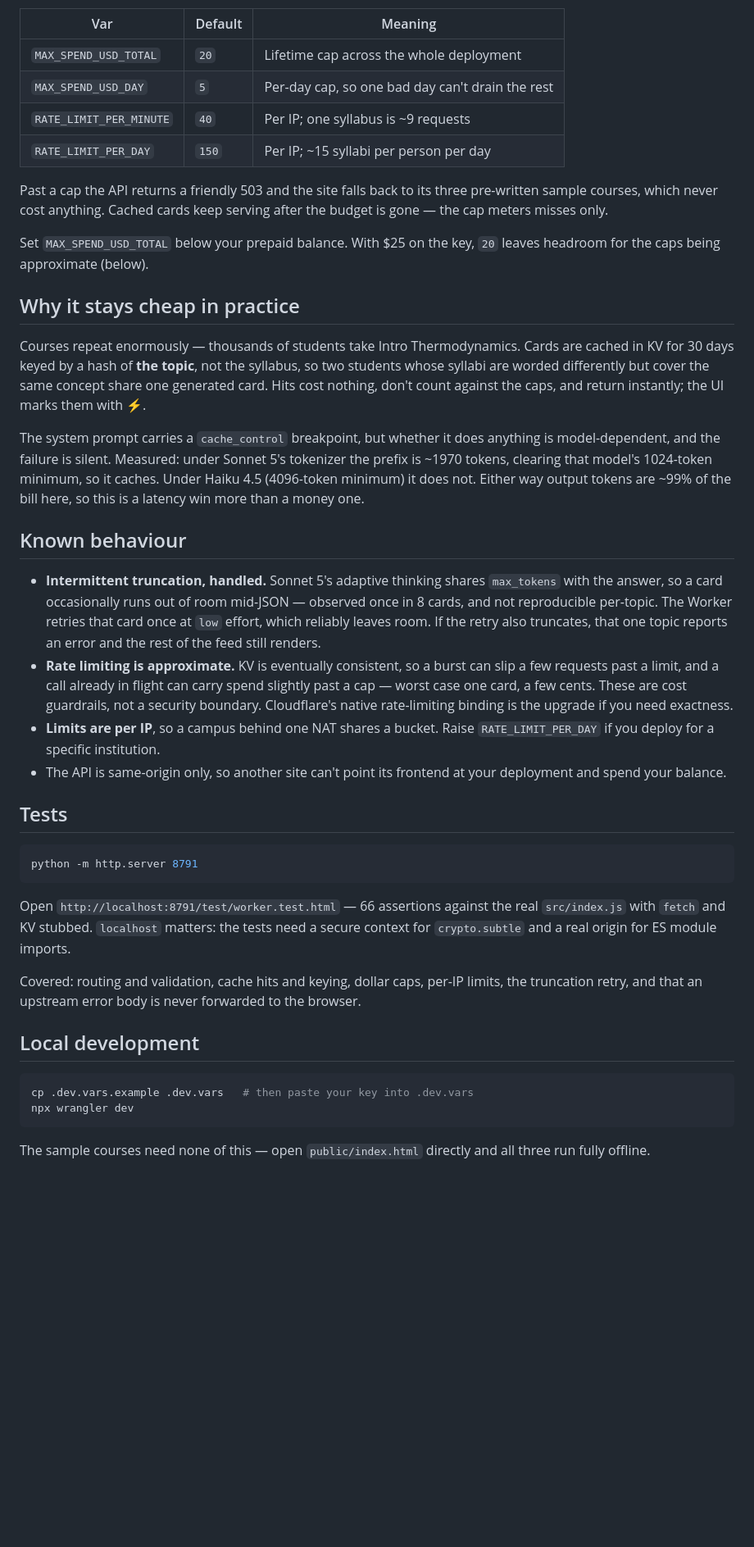
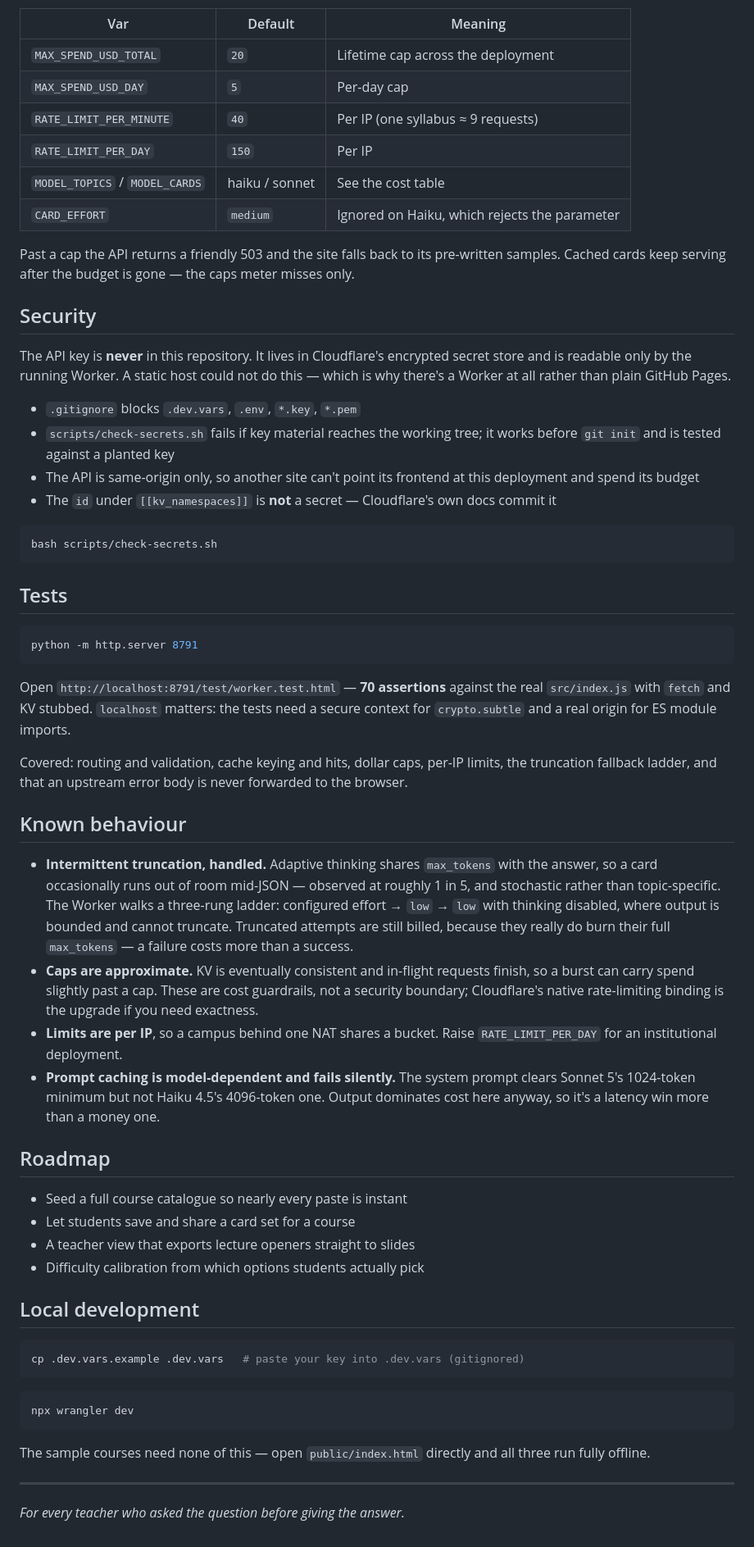
Before and after one commit to erSuyognp/Spark, a Markdown page: README.md, the part around one of its changes. Shown at 82% size. Rendered like a GitHub page; blank space fills up the shorter version.

````diff
--- a/README.md
+++ b/README.md
@@ -146,47 +217,32 @@ not guessed from averages — against two ceilings:
 
 | Var | Default | Meaning |
 |---|---|---|
-| `MAX_SPEND_USD_TOTAL` | `20` | Lifetime cap across the whole deployment |
-| `MAX_SPEND_USD_DAY` | `5` | Per-day cap, so one bad day can't drain the rest |
-| `RATE_LIMIT_PER_MINUTE` | `40` | Per IP; one syllabus is ~9 requests |
-| `RATE_LIMIT_PER_DAY` | `150` | Per IP; ~15 syllabi per person per day |
+| `MAX_SPEND_USD_TOTAL` | `20` | Lifetime cap across the deployment |
+| `MAX_SPEND_USD_DAY` | `5` | Per-day cap |
+| `RATE_LIMIT_PER_MINUTE` | `40` | Per IP (one syllabus ≈ 9 requests) |
+| `RATE_LIMIT_PER_DAY` | `150` | Per IP |
+| `MODEL_TOPICS` / `MODEL_CARDS` | haiku / sonnet | See the cost table |
+| `CARD_EFFORT` | `medium` | Ignored on Haiku, which rejects the parameter |
 
-Past a cap the API returns a friendly 503 and the site falls back to its three
-pre-written sample courses, which never cost anything. Cached cards keep serving after
-the budget is gone — the cap meters misses only.
+Past a cap the API returns a friendly 503 and the site falls back to its pre-written samples.
+Cached cards keep serving after the budget is gone — the caps meter misses only.
 
-Set `MAX_SPEND_USD_TOTAL` below your prepaid balance. With $25 on the key, `20` leaves
-headroom for the caps being approximate (below).
+## Security
 
-## Why it stays cheap in practice
+The API key is **never** in this repository. It lives in Cloudflare's encrypted secret store
+and is readable only by the running Worker. A static host could not do this — which is why
+there's a Worker at all rather than plain GitHub Pages.
 
-Courses repeat enormously — thousands of students take Intro Thermodynamics. Cards are
-cached in KV for 30 days keyed by a hash of **the topic**, not the syllabus, so two
-students whose syllabi are worded differently but cover the same concept share one
-generated card. Hits cost nothing, don't count against the caps, and return instantly;
-the UI marks them with ⚡.
+- `.gitignore` blocks `.dev.vars`, `.env`, `*.key`, `*.pem`
+- `scripts/check-secrets.sh` fails if key material reaches the working tree; it works before
+  `git init` and is tested against a planted key
+- The API is same-origin only, so another site can't point its frontend at this deployment
+  and spend its budget
+- The `id` under `[[kv_namespaces]]` is **not** a secret — Cloudflare's own docs commit it
 
-The system prompt carries a `cache_control` breakpoint, but whether it does anything is
-model-dependent, and the failure is silent. Measured: under Sonnet 5's tokenizer the
-prefix is ~1970 tokens, clearing that model's 1024-token minimum, so it caches. Under
-Haiku 4.5 (4096-token minimum) it does not. Either way output tokens are ~99% of the
-bill here, so this is a latency win more than a money one.
-
-## Known behaviour
-
-- **Intermittent truncation, handled.** Sonnet 5's adaptive thinking shares `max_tokens`
-  with the answer, so a card occasionally runs out of room mid-JSON — observed once in 8
-  cards, and not reproducible per-topic. The Worker retries that card once at `low`
-  effort, which reliably leaves room. If the retry also truncates, that one topic
-  reports an error and the rest of the feed still renders.
-- **Rate limiting is approximate.** KV is eventually consistent, so a burst can slip a
-  few requests past a limit, and a call already in flight can carry spend slightly past a
-  cap — worst case one card, a few cents. These are cost guardrails, not a security
-  boundary. Cloudflare's native rate-limiting binding is the upgrade if you need exactness.
-- **Limits are per IP**, so a campus behind one NAT shares a bucket. Raise
-  `RATE_LIMIT_PER_DAY` if you deploy for a specific institution.
-- The API is same-origin only, so another site can't point its frontend at your
-  deployment and spend your balance.
+```bash
+bash scripts/check-secrets.sh
+```
 
 ## Tests
 
@@ -194,19 +250,50 @@ bill here, so this is a latency win more than a money one.
 python -m http.server 8791
 ```
 
-Open `http://localhost:8791/test/worker.test.html` — 66 assertions against the real
+Open `http://localhost:8791/test/worker.test.html` — **70 assertions** against the real
 `src/index.js` with `fetch` and KV stubbed. `localhost` matters: the tests need a secure
 context for `crypto.subtle` and a real origin for ES module imports.
 
-Covered: routing and validation, cache hits and keying, dollar caps, per-IP limits, the
-truncation retry, and that an upstream error body is never forwarded to the browser.
+Covered: routing and validation, cache keying and hits, dollar caps, per-IP limits, the
+truncation fallback ladder, and that an upstream error body is never forwarded to the browser.
+
+## Known behaviour
+
+- **Intermittent truncation, handled.** Adaptive thinking shares `max_tokens` with the answer,
+  so a card occasionally runs out of room mid-JSON — observed at roughly 1 in 5, and
+  stochastic rather than topic-specific. The Worker walks a three-rung ladder: configured
+  effort → `low` → `low` with thinking disabled, where output is bounded and cannot truncate.
+  Truncated attempts are still billed, because they really do burn their full `max_tokens` — a
+  failure costs more than a success.
+- **Caps are approximate.** KV is eventually consistent and in-flight requests finish, so a
+  burst can carry spend slightly past a cap. These are cost guardrails, not a security
+  boundary; Cloudflare's native rate-limiting binding is the upgrade if you need exactness.
+- **Limits are per IP**, so a campus behind one NAT shares a bucket. Raise
+  `RATE_LIMIT_PER_DAY` for an institutional deployment.
+- **Prompt caching is model-dependent and fails silently.** The system prompt clears Sonnet 5's
+  1024-token minimum but not Haiku 4.5's 4096-token one. Output dominates cost here anyway, so
+  it's a latency win more than a money one.
+
+## Roadmap
+
+- Seed a full course catalogue so nearly every paste is instant
+- Let students save and share a card set for a course
+- A teacher view that exports lecture openers straight to slides
+- Difficulty calibration from which options students actually pick
 
 ## Local development
 
 ```bash
-cp .dev.vars.example .dev.vars   # then paste your key into .dev.vars
+cp .dev.vars.example .dev.vars   # paste your key into .dev.vars (gitignored)
+```
+
+```bash
 npx wrangler dev
 ```
 
-The sample courses need none of this — open `public/index.html` directly and all three
-run fully offline.
+The sample courses need none of this — open `public/index.html` directly and all three run
+fully offline.
+
+---
+
+*For every teacher who asked the question before giving the answer.*
````
Also changed, not shown: other parts of README.md (+176 -105 lines).
